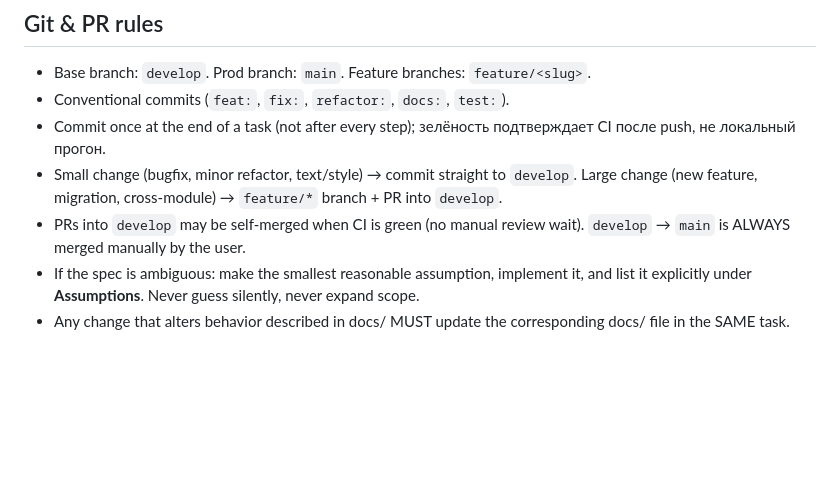
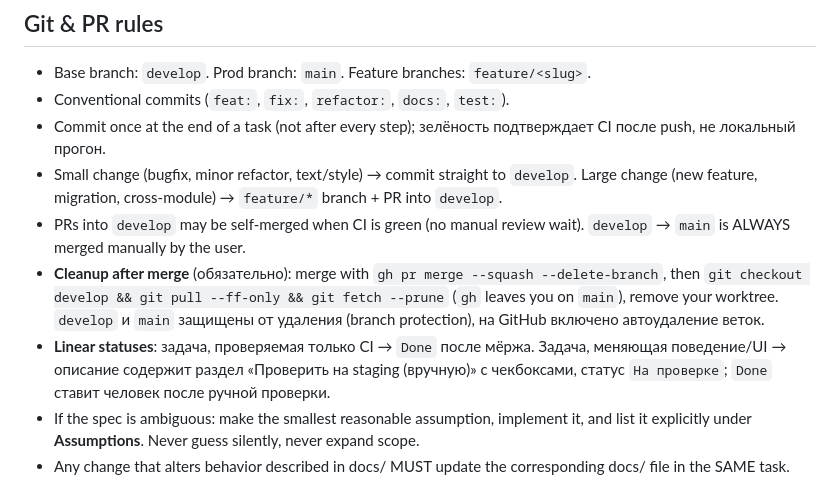
Before and after one commit to code-tamer3000/argonautica-platfrorm, a Markdown page: CLAUDE.md, the part around the change. GitHub-like rendering; blank space fills up the shorter version.

Commit message:
docs: уборка веток после мёржа и статус «На проверке» с чекбоксами для ручной проверки на staging
Co-Authored-By: Claude Sonnet 5.5 <noreply@anthropic.com>

```diff
--- a/CLAUDE.md
+++ b/CLAUDE.md
@@ -118,6 +118,10 @@ Hard rules:
 - Small change (bugfix, minor refactor, text/style) → commit straight to `develop`.
   Large change (new feature, migration, cross-module) → `feature/*` branch + PR into `develop`.
 - PRs into `develop` may be self-merged when CI is green (no manual review wait). `develop` → `main` is ALWAYS merged manually by the user.
+- **Cleanup after merge** (обязательно): merge with `gh pr merge --squash --delete-branch`, then `git checkout develop && git pull --ff-only && git fetch --prune`
+  (`gh` leaves you on `main`), remove your worktree. `develop` и `main` защищены от удаления (branch protection), на GitHub включено автоудаление веток.
+- **Linear statuses**: задача, проверяемая только CI → `Done` после мёржа. Задача, меняющая поведение/UI → описание содержит раздел
+  «Проверить на staging (вручную)» с чекбоксами, статус `На проверке`; `Done` ставит человек после ручной проверки.
 - If the spec is ambiguous: make the smallest reasonable assumption, implement it, and list it explicitly under **Assumptions**. Never guess silently, never expand scope.
 - Any change that alters behavior described in docs/ MUST update the corresponding docs/ file in the SAME task.
 
```
Also changed, not shown: docs/TASK_PROTOCOL.md (+7 -3 lines), 1 other file.
